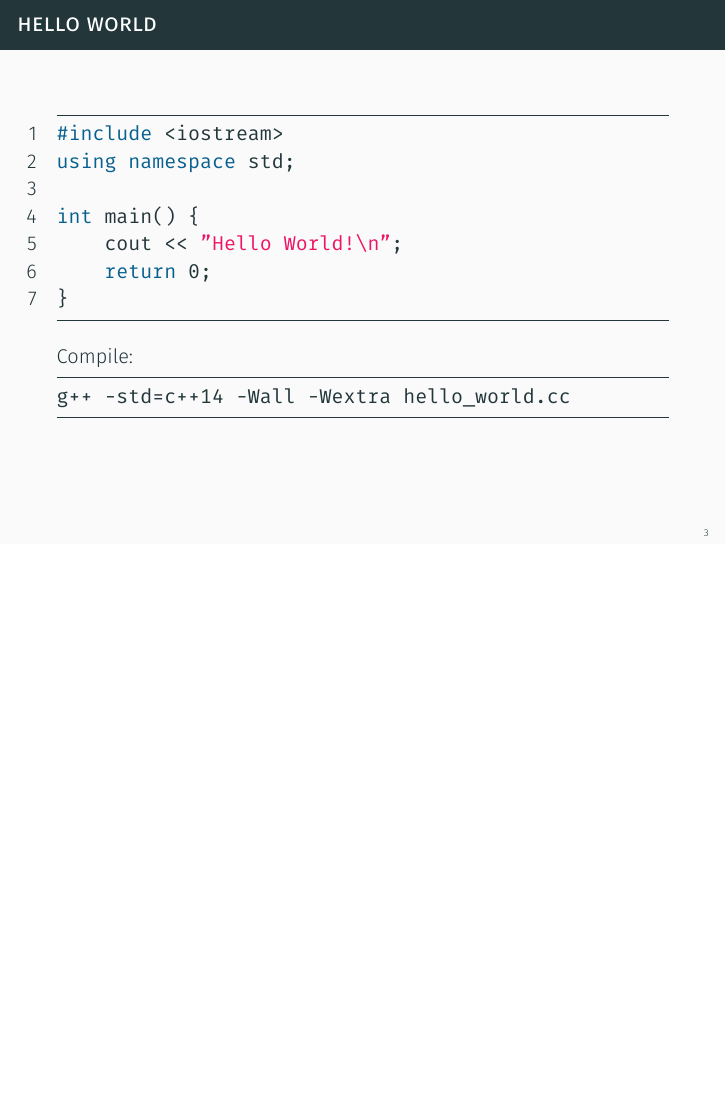
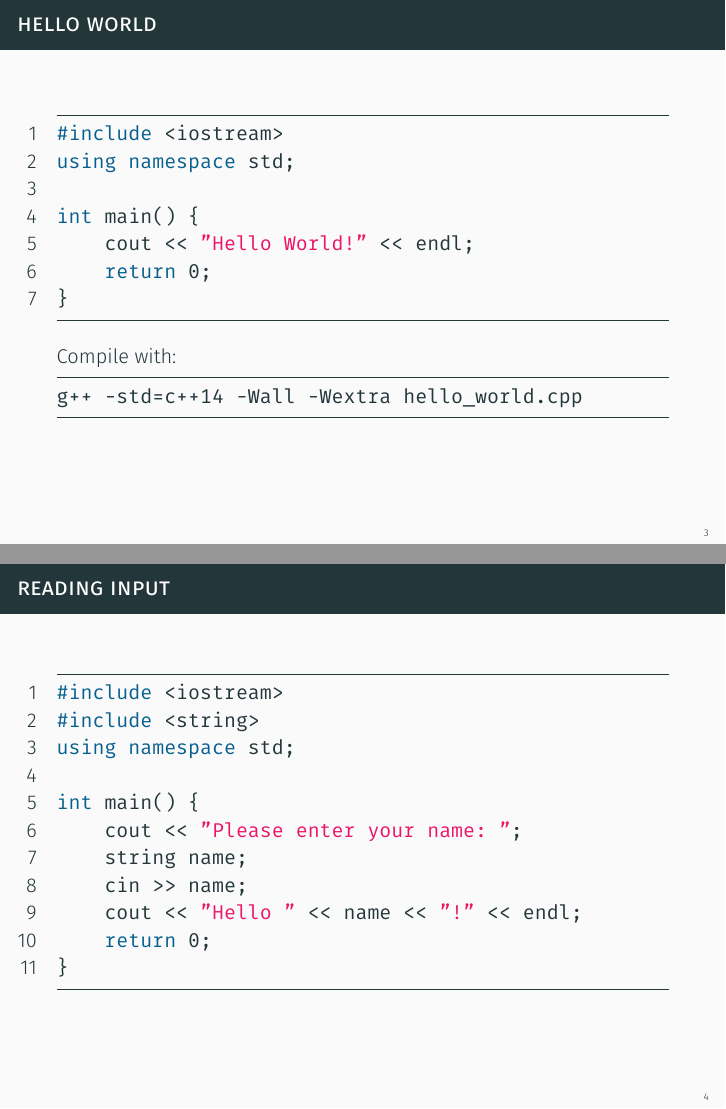
Before and after one commit to MaxMatti/Cpp-lessons, LaTeX slides (01-introductions.tex): page 4 of 4 before the commit and pages 4 and 5 of 7 after it, the two joined at a grey line, the shorter picture padded with empty space. The pictures show the PDF file 01-introductions.pdf that the author committed with the source.

Commit message:
Added input and data types to lecture 1

```diff
--- a/01-introductions.tex
+++ b/01-introductions.tex
@@ -42,10 +42,29 @@
 using namespace std;
 
 int main() {
-    cout << "Hello World!\n";
+    cout << "Hello World!" << endl;
     return 0;
 }
 \end{lstlisting}
 Compile with:
 \begin{lstlisting}[numbers=none]
-g++ -std=c++14 -Wall -Wextra hello_world.cc
+g++ -std=c++14 -Wall -Wextra hello_world.cpp
+\end{lstlisting}
+\end{frame}
+
+\begin{frame}[fragile]
+    \frametitle{Reading Input}
+\begin{lstlisting}
+#include <iostream>
+#include <string>
+using namespace std;
+
+int main() {
+    cout << "Please enter your name: ";
+    string name;
+    cin >> name;
+    cout << "Hello " << name << "!" << endl;
+    return 0;
+}
+\end{lstlisting}
+\end{frame}
```
Also changed, not shown: 01-introductions.pdf, example.pdf (added), 01-introductions.tex (30 more changed lines), 2 other files.
